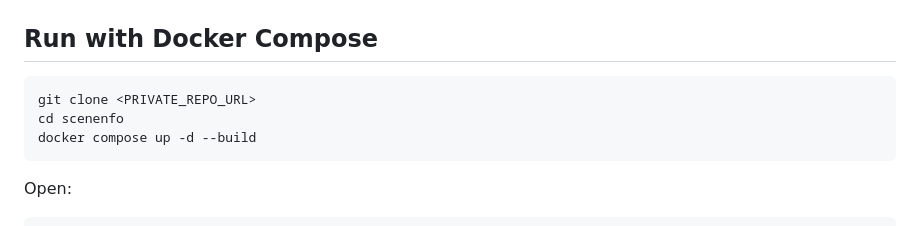
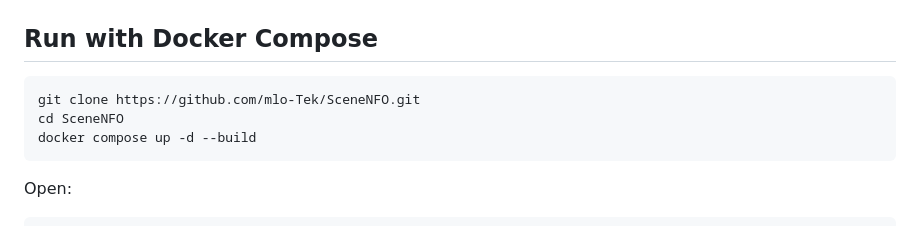
Before and after one commit to mlo-Tek/SceneNFO, a Markdown page: README.md, the part around the change. Drawn GitHub-style.

Commit message:
Document private repository clone URL

````diff
--- a/README.md
+++ b/README.md
@@ -55,8 +55,8 @@ Default library paths inside the container:
 ## Run with Docker Compose
 
 ```bash
-git clone <PRIVATE_REPO_URL>
-cd scenenfo
+git clone https://github.com/mlo-Tek/SceneNFO.git
+cd SceneNFO
 docker compose up -d --build
 ```
 
````
